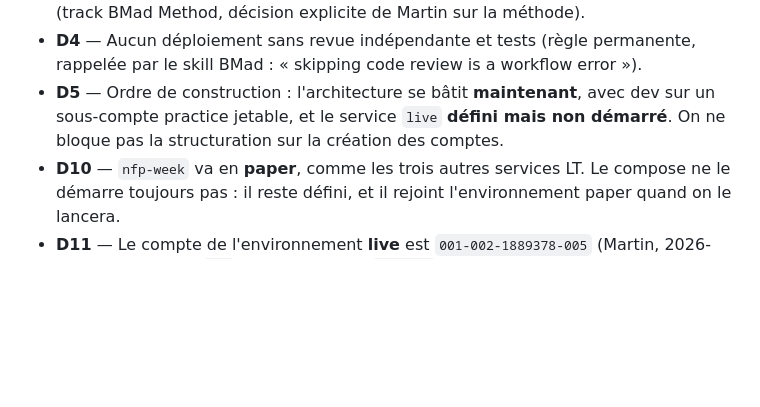
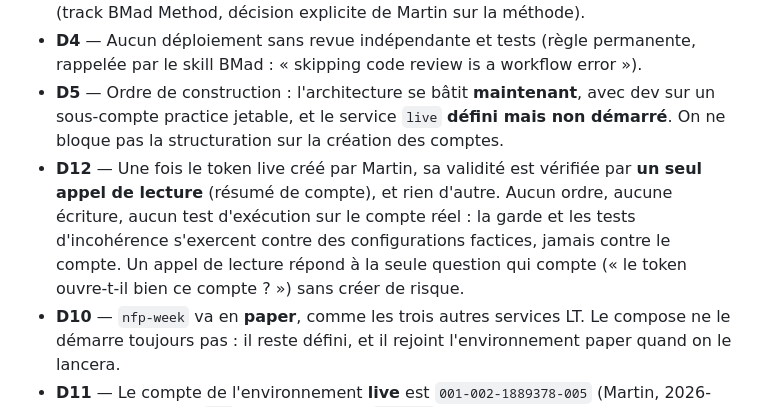
Before and after one commit to martinfou/trading-bridge, a Markdown page: _bmad-output/planning-artifacts/prd-dev-paper-live.md, the part around the change. Rendered like a GitHub page; blank space fills up the shorter version.

Commit message:
docs(bmad): D12 — the live token is verified by one read call, and nothing else

```diff
--- a/_bmad-output/planning-artifacts/prd-dev-paper-live.md
+++ b/_bmad-output/planning-artifacts/prd-dev-paper-live.md
@@ -50,6 +50,11 @@ Trois environnements, **une seule image**, séparés par **l'axe compte**, pas p
 - **D5** — Ordre de construction : l'architecture se bâtit **maintenant**, avec dev sur un sous-compte
   practice jetable, et le service `live` **défini mais non démarré**. On ne bloque pas la
   structuration sur la création des comptes.
+- **D12** — Une fois le token live créé par Martin, sa validité est vérifiée par **un seul appel de
+  lecture** (résumé de compte), et rien d'autre. Aucun ordre, aucune écriture, aucun test d'exécution
+  sur le compte réel : la garde et les tests d'incohérence s'exercent contre des configurations
+  factices, jamais contre le compte. Un appel de lecture répond à la seule question qui compte (« le
+  token ouvre-t-il bien ce compte ? ») sans créer de risque.
 - **D10** — `nfp-week` va en **paper**, comme les trois autres services LT. Le compose ne le démarre
   toujours pas : il reste défini, et il rejoint l'environnement paper quand on le lancera.
 - **D11** — Le compte de l'environnement **live** est `001-002-1889378-005` (Martin, 2026-09-30).
```
